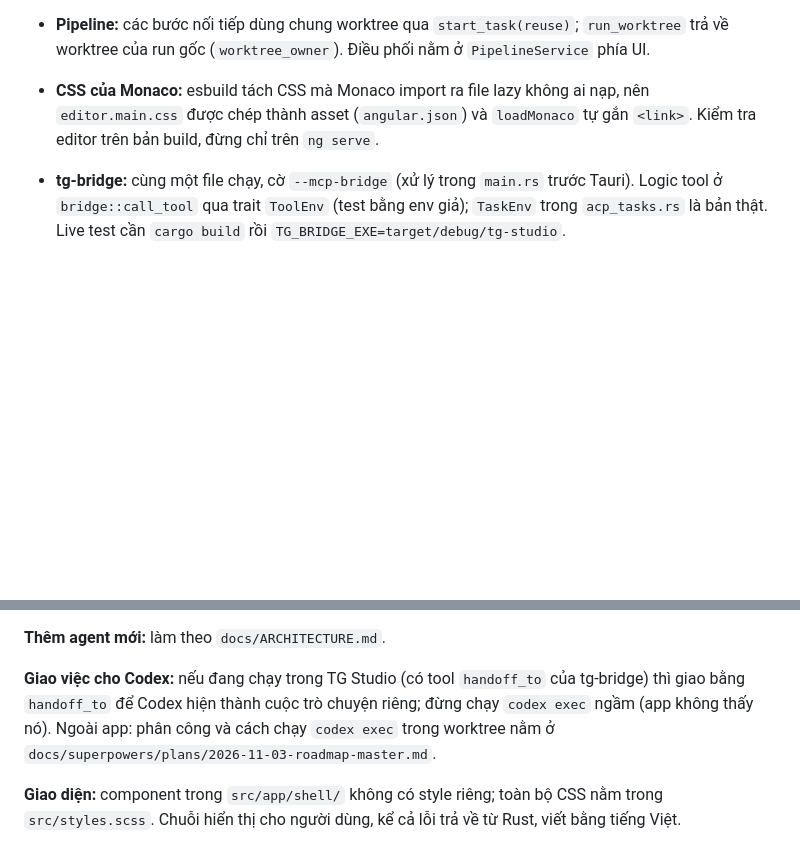
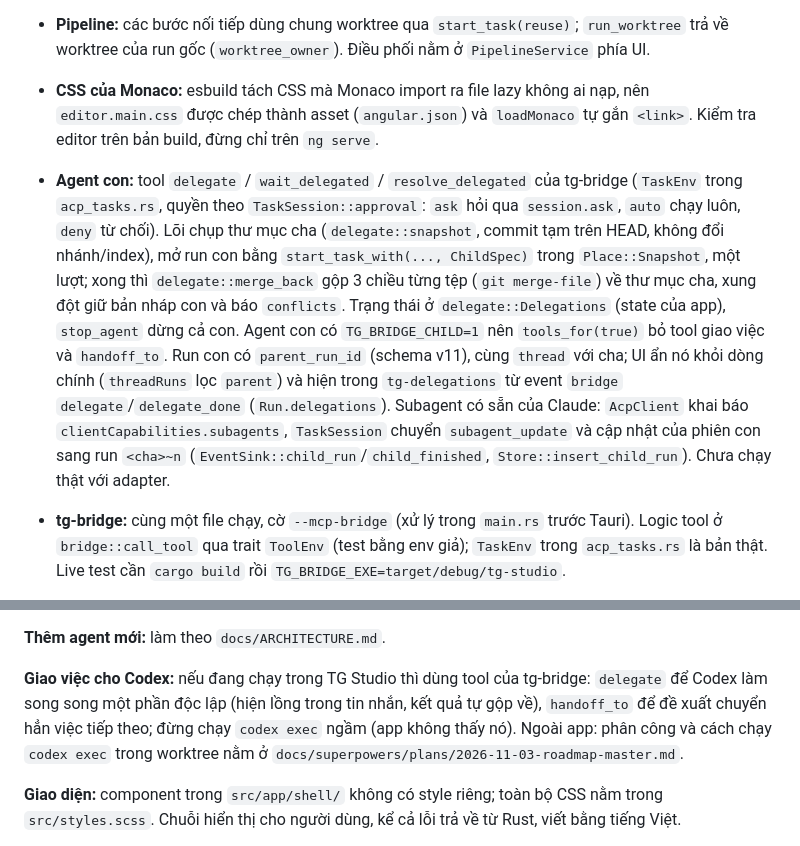
Before and after one commit to trangioi1999/tg-studio, a Markdown page: CLAUDE.md, 2 parts joined by grey strips. Drawn GitHub-style; blank space fills up the shorter version.

```diff
--- a/CLAUDE.md
+++ b/CLAUDE.md
@@ -62,6 +62,7 @@ Tauri 2: UI Angular gọi lõi Rust, lõi Rust chạy các agent CLI (`claude`,
 - **Chạy song song:** các run cùng một yêu cầu có chung `group` (cột `task_id` trong SQLite). "Dùng bản này" đi qua `diff::accept_all`, không lặp `accept_hunk`, để không bao giờ áp dở một run. Lựa chọn của nhóm giữ ở `RunsService.choices`.
 - **Pipeline:** các bước nối tiếp dùng chung worktree qua `start_task(reuse)`; `run_worktree` trả về worktree của run gốc (`worktree_owner`). Điều phối nằm ở `PipelineService` phía UI.
 - **CSS của Monaco:** esbuild tách CSS mà Monaco import ra file lazy không ai nạp, nên `editor.main.css` được chép thành asset (`angular.json`) và `loadMonaco` tự gắn `<link>`. Kiểm tra editor trên bản build, đừng chỉ trên `ng serve`.
+- **Agent con:** tool `delegate` / `wait_delegated` / `resolve_delegated` của tg-bridge (`TaskEnv` trong `acp_tasks.rs`, quyền theo `TaskSession::approval`: `ask` hỏi qua `session.ask`, `auto` chạy luôn, `deny` từ chối). Lõi chụp thư mục cha (`delegate::snapshot`, commit tạm trên HEAD, không đổi nhánh/index), mở run con bằng `start_task_with(..., ChildSpec)` trong `Place::Snapshot`, một lượt; xong thì `delegate::merge_back` gộp 3 chiều từng tệp (`git merge-file`) về thư mục cha, xung đột giữ bản nháp con và báo `conflicts`. Trạng thái ở `delegate::Delegations` (state của app), `stop_agent` dừng cả con. Agent con có `TG_BRIDGE_CHILD=1` nên `tools_for(true)` bỏ tool giao việc và `handoff_to`. Run con có `parent_run_id` (schema v11), cùng `thread` với cha; UI ẩn nó khỏi dòng chính (`threadRuns` lọc `parent`) và hiện trong `tg-delegations` từ event `bridge` `delegate`/`delegate_done` (`Run.delegations`). Subagent có sẵn của Claude: `AcpClient` khai báo `clientCapabilities.subagents`, `TaskSession` chuyển `subagent_update` và cập nhật của phiên con sang run `<cha>~n` (`EventSink::child_run`/`child_finished`, `Store::insert_child_run`). Chưa chạy thật với adapter.
 - **tg-bridge:** cùng một file chạy, cờ `--mcp-bridge` (xử lý trong `main.rs` trước Tauri). Logic tool ở `bridge::call_tool` qua trait `ToolEnv` (test bằng env giả); `TaskEnv` trong `acp_tasks.rs` là bản thật. Live test cần `cargo build` rồi `TG_BRIDGE_EXE=target/debug/tg-studio`.
 - **MCP:** không ghi vào file cấu hình của agent; server đi vào từng phiên (`mcp::for_acp`, `mcp::claude_config`). Live test MCP dùng `src-tauri/tests/fixtures/mcp/ping-server.js`.
 - **Hạn mức gói:** event `limits` thuộc về tài khoản, không thuộc run; `RunsService.apply` xử lý nó trước `upsert`.
@@ -83,7 +84,7 @@ Tauri 2: UI Angular gọi lõi Rust, lõi Rust chạy các agent CLI (`claude`,
 
 **Thêm agent mới:** làm theo `docs/ARCHITECTURE.md`.
 
-**Giao việc cho Codex:** nếu đang chạy trong TG Studio (có tool `handoff_to` của tg-bridge) thì giao bằng `handoff_to` để Codex hiện thành cuộc trò chuyện riêng; đừng chạy `codex exec` ngầm (app không thấy nó). Ngoài app: phân công và cách chạy `codex exec` trong worktree nằm ở `docs/superpowers/plans/2026-11-03-roadmap-master.md`.
+**Giao việc cho Codex:** nếu đang chạy trong TG Studio thì dùng tool của tg-bridge: `delegate` để Codex làm song song một phần độc lập (hiện lồng trong tin nhắn, kết quả tự gộp về), `handoff_to` để đề xuất chuyển hẳn việc tiếp theo; đừng chạy `codex exec` ngầm (app không thấy nó). Ngoài app: phân công và cách chạy `codex exec` trong worktree nằm ở `docs/superpowers/plans/2026-11-03-roadmap-master.md`.
 
 **Giao diện:** component trong `src/app/shell/` không có style riêng; toàn bộ CSS nằm trong `src/styles.scss`. Chuỗi hiển thị cho người dùng, kể cả lỗi trả về từ Rust, viết bằng tiếng Việt.
 
```
Also changed, not shown: docs/user-guide.md (+12 -1 lines), docs/images/delegate.png (added), 17 other files.
